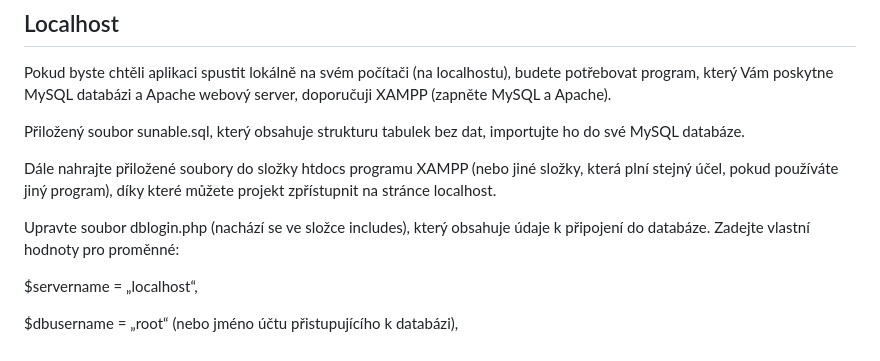
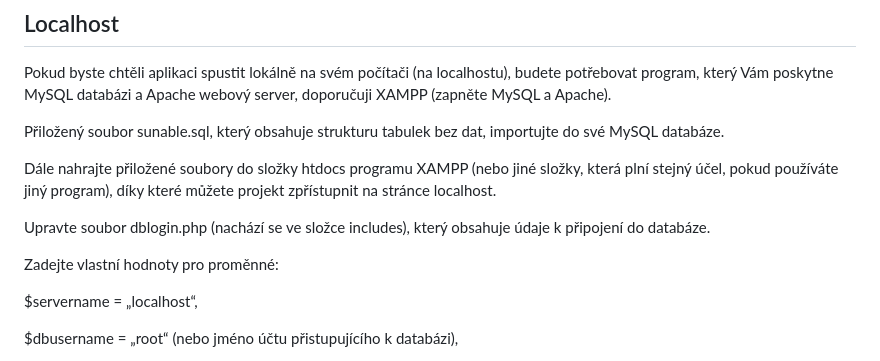
Before and after one commit to frantisek-harcar/Maturitni-prace, a Markdown page: README.md, the part around the change. Drawn GitHub-style.

```diff
--- a/README.md
+++ b/README.md
@@ -20,11 +20,13 @@
 
 Pokud byste chtěli aplikaci spustit lokálně na svém počítači (na localhostu), budete potřebovat program, který Vám poskytne MySQL databázi a Apache webový server, doporučuji XAMPP (zapněte MySQL a Apache).
 
-Přiložený soubor sunable.sql, který obsahuje strukturu tabulek bez dat, importujte ho do své MySQL databáze.
+Přiložený soubor sunable.sql, který obsahuje strukturu tabulek bez dat, importujte do své MySQL databáze.
 
 Dále nahrajte přiložené soubory do složky htdocs programu XAMPP (nebo jiné složky, která plní stejný účel, pokud používáte jiný program), díky které můžete projekt zpřístupnit na stránce localhost.
 
-Upravte soubor dblogin.php (nachází se ve složce includes), který obsahuje údaje k připojení do databáze. Zadejte vlastní hodnoty pro proměnné:
+Upravte soubor dblogin.php (nachází se ve složce includes), který obsahuje údaje k připojení do databáze.
+
+Zadejte vlastní hodnoty pro proměnné:
 
  $servername = „localhost“,
 
```
